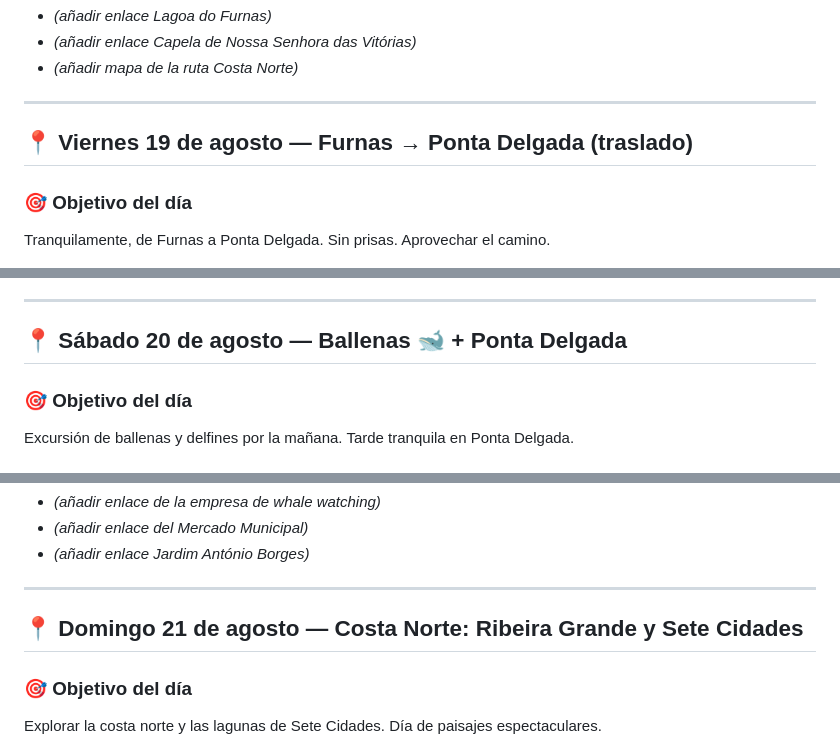
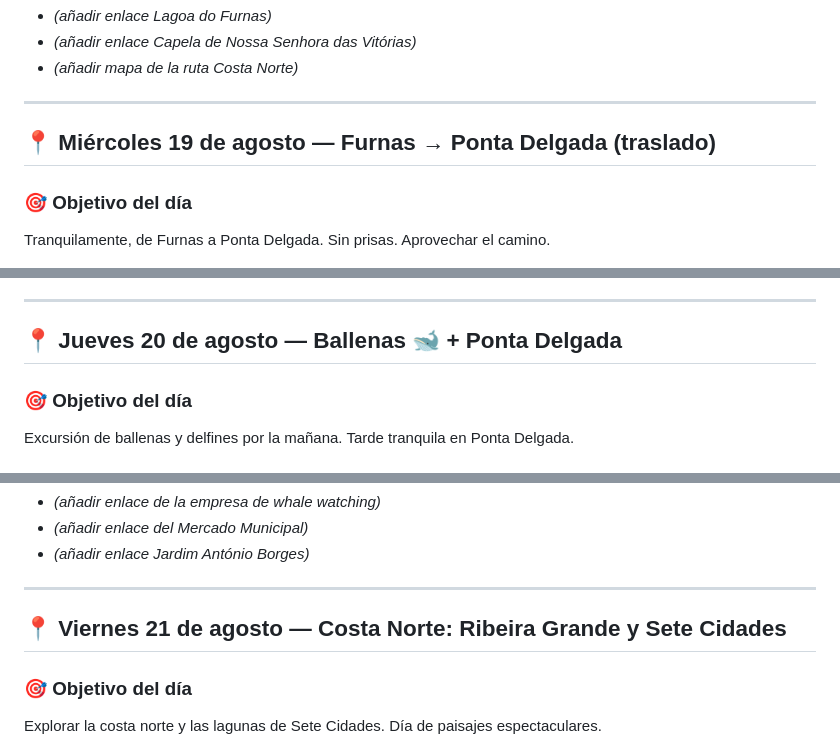
Before and after one commit to jiglesiasf/azores-2026, a Markdown page: Azores_2026_Itinerario.md, 3 parts joined by grey strips. GitHub-like rendering.

```diff
--- a/Azores_2026_Itinerario.md
+++ b/Azores_2026_Itinerario.md
@@ -291,7 +291,7 @@ Descubrir el lago, los miradores y la costa norte desde Furnas.
 
 ---
 
-## 📍 Viernes 19 de agosto — Furnas → Ponta Delgada (traslado)
+## 📍 Miércoles 19 de agosto — Furnas → Ponta Delgada (traslado)
 
 ### 🎯 Objetivo del día
 Tranquilamente, de Furnas a Ponta Delgada. Sin prisas. Aprovechar el camino.
@@ -341,7 +341,7 @@ Tranquilamente, de Furnas a Ponta Delgada. Sin prisas. Aprovechar el camino.
 
 ---
 
-## 📍 Sábado 20 de agosto — Ballenas 🐋 + Ponta Delgada
+## 📍 Jueves 20 de agosto — Ballenas 🐋 + Ponta Delgada
 
 ### 🎯 Objetivo del día
 Excursión de ballenas y delfines por la mañana. Tarde tranquila en Ponta Delgada.
@@ -396,7 +396,7 @@ Excursión de ballenas y delfines por la mañana. Tarde tranquila en Ponta Delga
 
 ---
 
-## 📍 Domingo 21 de agosto — Costa Norte: Ribeira Grande y Sete Cidades
+## 📍 Viernes 21 de agosto — Costa Norte: Ribeira Grande y Sete Cidades
 
 ### 🎯 Objetivo del día
 Explorar la costa norte y las lagunas de Sete Cidades. Día de paisajes espectaculares.
```
Also changed, not shown: other parts of Azores_2026_Itinerario.md (+6 -6 lines).
